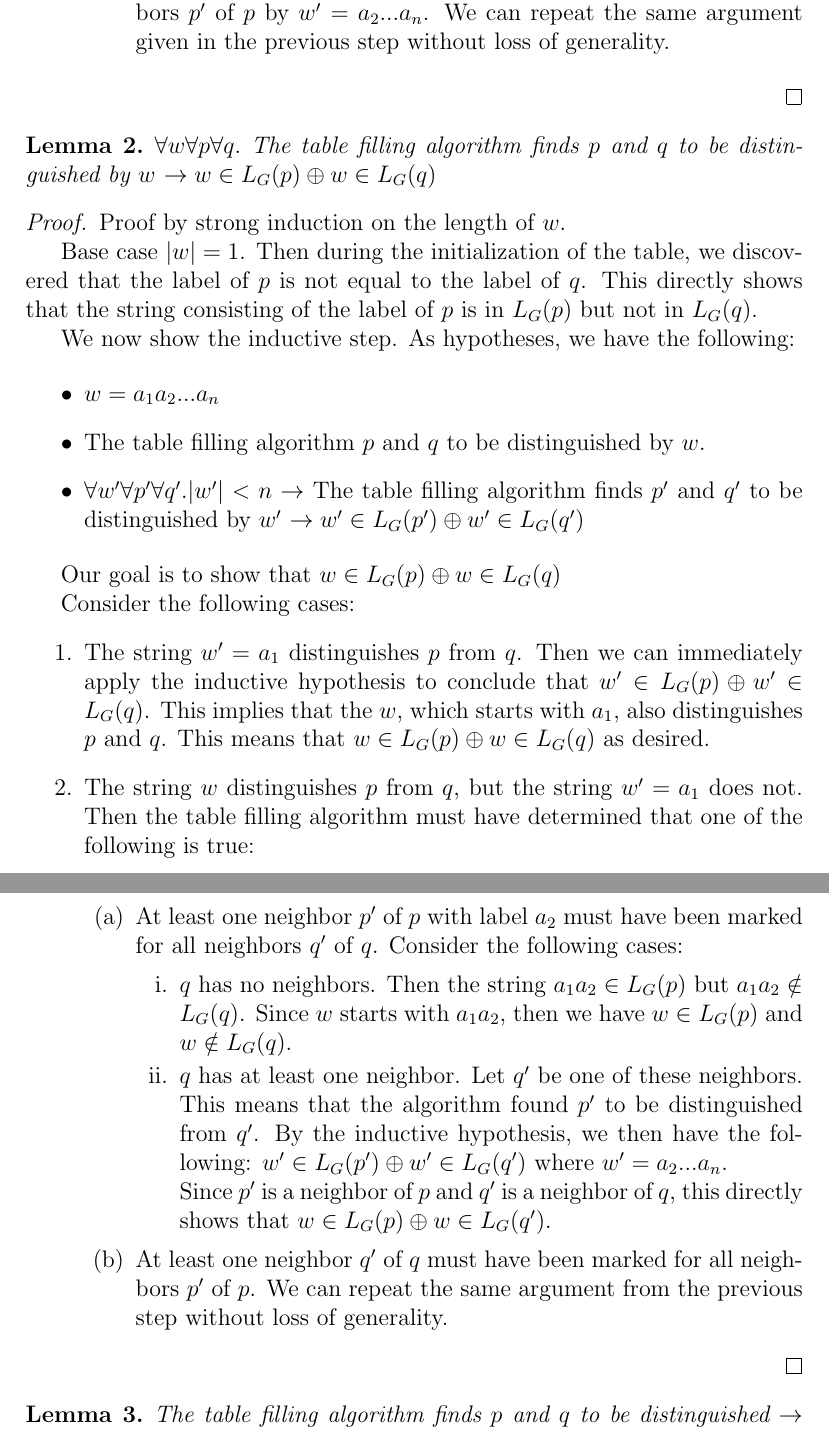
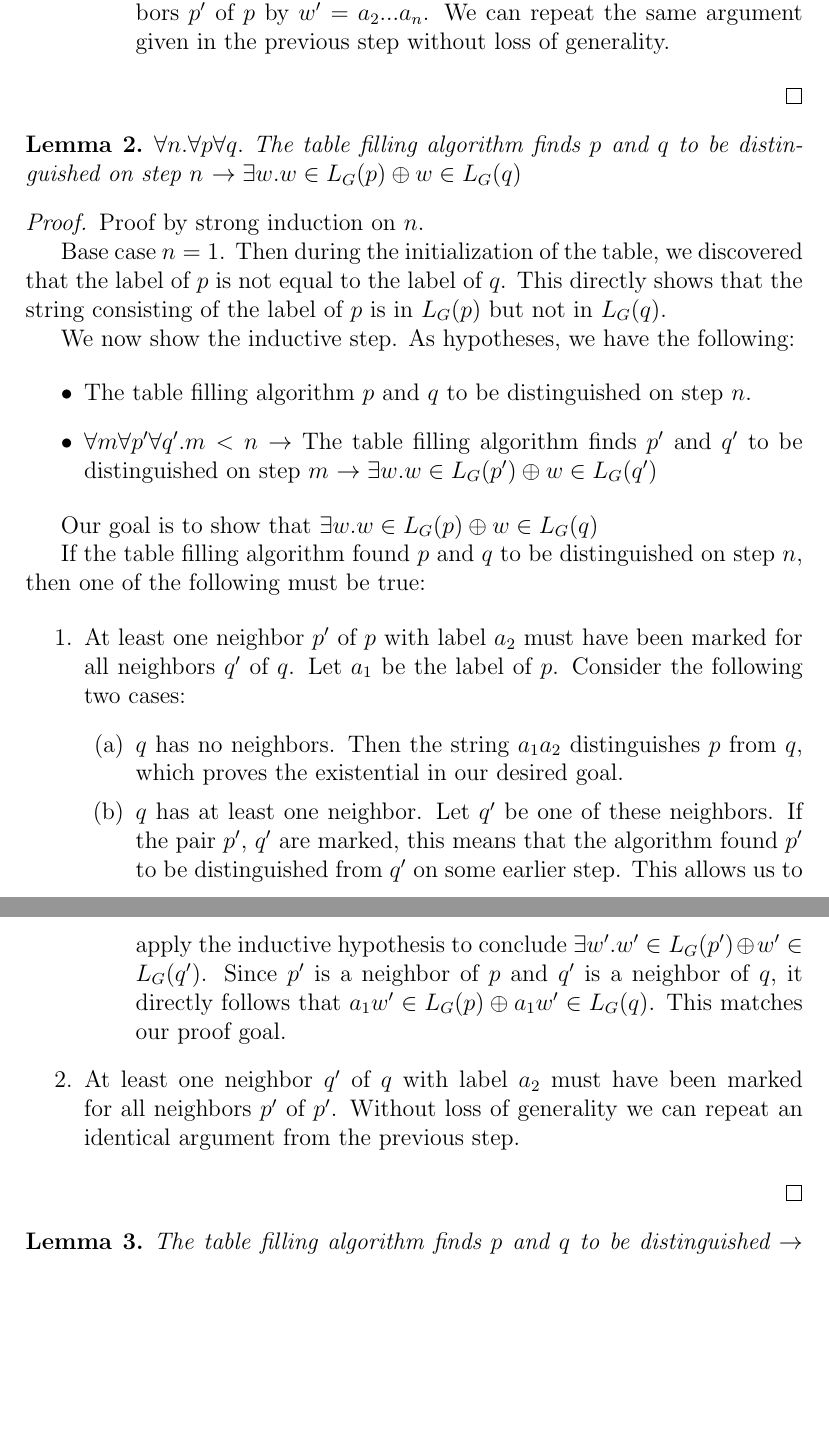
Before and after one commit to calebh/dihash, a LaTeX document (papers/lang.tex): two parts of pages 2 and 3 of 7, joined at a grey line, cut so that both start at the same text, the shorter picture padded with empty space. Compiled offline with pdfLaTeX.

Commit message:
Reworked lemma 2 proof for correctness

```diff
--- a/papers/lang.tex
+++ b/papers/lang.tex
@@ -70,51 +70,44 @@ Consider the following cases:
 
 \begin{lemma}
 \label{thm:tbl_correctness2}
-$\forall w \forall p \forall q.$ The table filling algorithm finds $p$ and $q$ to be distinguished by $w$ $\rightarrow w \in L_G(p) \oplus w \in L_G(q)$
+$\forall n . \forall p \forall q.$ The table filling algorithm finds $p$ and $q$ to be distinguished on step $n$ $\rightarrow \exists w . w \in L_G(p) \oplus w \in L_G(q)$
 \end{lemma}
 \begin{proof}
-Proof by strong induction on the length of $w$.
+Proof by strong induction on $n$.
 
-Base case $|w|=1$. Then during the initialization of the table, we discovered that
+Base case $n=1$. Then during the initialization of the table, we discovered that
 the label of $p$ is not equal to the label of $q$. This directly shows that the string consisting
 of the label of $p$ is in $L_G(p)$ but not in $L_G(q)$.
 
 We now show the inductive step. As hypotheses, we have the following:
 
 \begin{itemize}
-    \item $w=a_1 a_2 ... a_n$
-    \item The table filling algorithm $p$ and $q$ to be distinguished by $w$.
-    \item $\forall w' \forall p' \forall q' . |w'| < n \rightarrow$ The table filling algorithm finds $p'$ and $q'$ to be distinguished by $w'$ $\rightarrow w' \in L_G(p') \oplus w' \in L_G(q')$
+    \item The table filling algorithm $p$ and $q$ to be distinguished on step $n$.
+    \item $\forall m \forall p' \forall q' . m < n \rightarrow$ The table filling algorithm finds $p'$ and $q'$ to be distinguished on step $m$ $\rightarrow \exists w . w \in L_G(p') \oplus w \in L_G(q')$
 \end{itemize}
 
-Our goal is to show that $w \in L_G(p) \oplus w \in L_G(q)$
+Our goal is to show that $\exists w . w \in L_G(p) \oplus w \in L_G(q)$
 
-Consider the following cases:
+If the table filling algorithm found $p$ and $q$ to be distinguished on step $n$,
+then one of the following must be true:
+
 \begin{enumerate}
-    \item The string $w'=a_1$ distinguishes $p$ from $q$. Then we can immediately
-    apply the inductive hypothesis to conclude that $w' \in L_G(p) \oplus w' \in L_G(q)$.
-    This implies that the $w$, which starts with $a_1$, also distinguishes $p$ and $q$.
-    This means that $w \in L_G(p) \oplus w \in L_G(q)$ as desired.
-    \item The string $w$ distinguishes $p$ from $q$, but the string $w'=a_1$ does not.
-    Then the table filling algorithm must have determined that one of the following is true:
+    \item At least one neighbor $p'$ of $p$ with label $a_2$ must have been marked for
+    all neighbors $q'$ of $q$. Let $a_1$ be the label of $p$. Consider the following two cases:
     \begin{enumerate}
-        \item At least one neighbor $p'$ of $p$ with label $a_2$ must have been marked for
-        all neighbors $q'$ of $q$. Consider the following cases:
-        \begin{enumerate}
-            \item $q$ has no neighbors. Then the string $a_1 a_2 \in L_G(p)$ but $a_1 a_2 \notin L_G(q)$.
-            Since $w$ starts with $a_1 a_2$, then we have $w \in L_G(p)$ and $w \notin L_G(q)$.
-            \item $q$ has at least one neighbor. Let $q'$ be one of these neighbors.
-            This means that the algorithm found $p'$ to be distinguished from $q'$.
-            By the inductive hypothesis, we then have the following:
-            $w' \in L_G(p') \oplus w' \in L_G(q')$ where $w'=a_2 ... a_n$.
-
-            Since $p'$ is a neighbor of $p$ and $q'$ is a neighbor of $q$, this
-            directly shows that $w \in L_G(p) \oplus w \in L_G(q')$.
-        \end{enumerate}
-        \item At least one neighbor $q'$ of $q$ must have been marked for all
-        neighbors $p'$ of $p$. We can repeat the same argument from the previous
-        step without loss of generality.
+        \item $q$ has no neighbors. Then the string $a_1 a_2$ distinguishes $p$ from $q$,
+        which proves the existential in our desired goal.
+        \item $q$ has at least one neighbor. Let $q'$ be one of these neighbors.
+        If the pair $p'$, $q'$ are marked, this means that the algorithm found $p'$
+        to be distinguished from $q'$ on some earlier step. This allows us to apply
+        the inductive hypothesis to conclude $\exists w' . w' \in L_G(p') \oplus w' \in L_G(q')$.
+        Since $p'$ is a neighbor of $p$ and $q'$ is a neighbor of $q$, it directly follows
+        that $a_1 w' \in L_G(p) \oplus a_1 w' \in L_G(q)$. This matches our
+        proof goal.
     \end{enumerate}
+    \item At least one neighbor $q'$ of $q$ with label $a_2$ must have been marked for
+    all neighbors $p'$ of $p'$. Without loss of generality we can repeat an identical argument
+    from the previous step.
 \end{enumerate}
 
 \end{proof}
```
